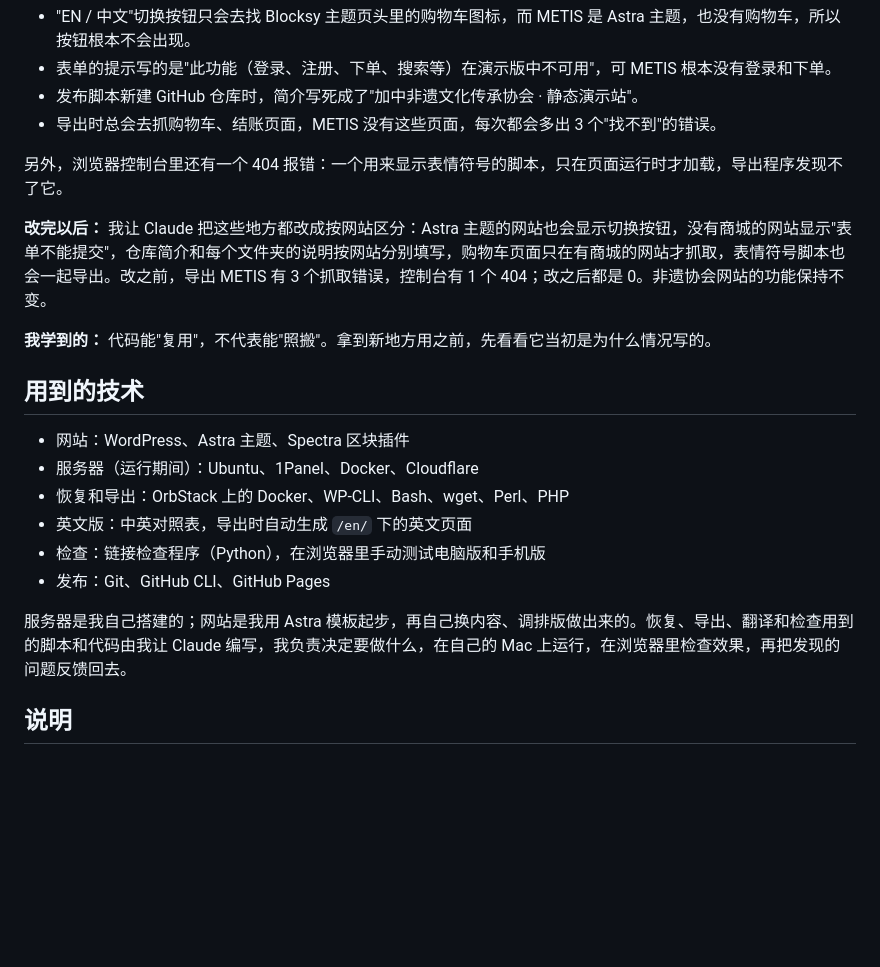
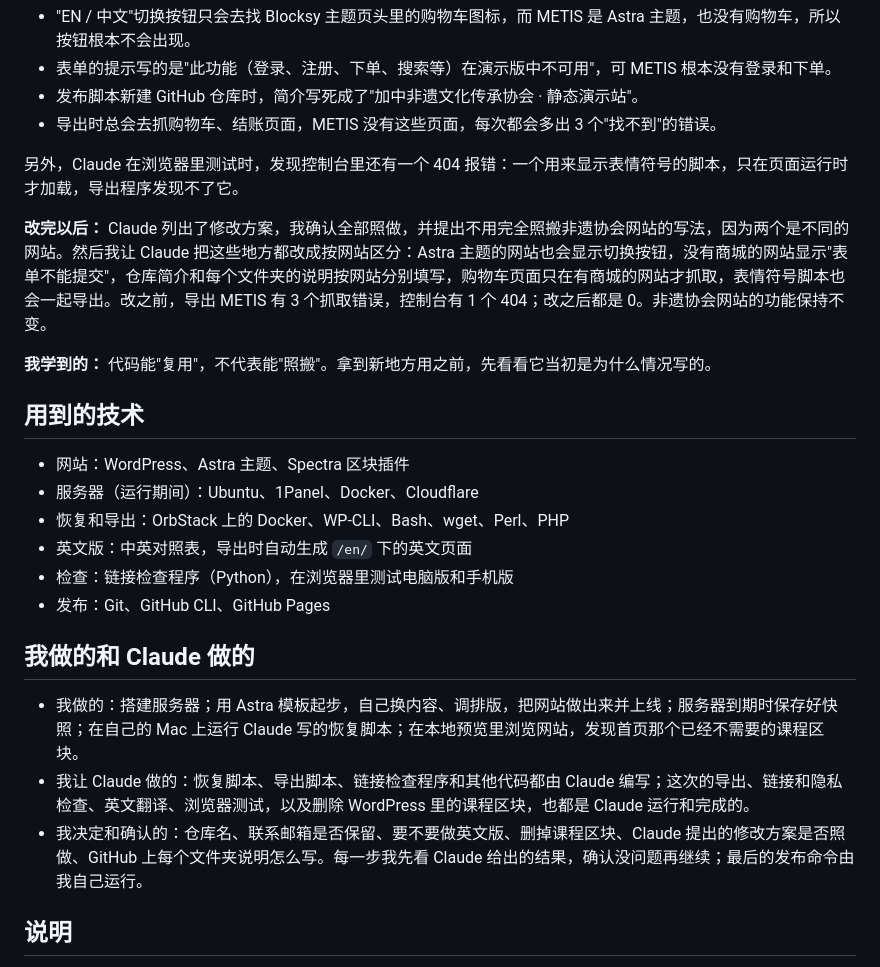
Before and after one commit to otyswkydo/yunlian-metis-demo, a Markdown page: README.zh-CN.md, the part around one of its changes. GitHub-like rendering; blank space fills up the shorter version.

```diff
--- a/README.zh-CN.md
+++ b/README.zh-CN.md
@@ -93,9 +93,9 @@ WordPress 把页面的设计设置（颜色、字号等）当成一段文字存
 - 发布脚本新建 GitHub 仓库时，简介写死成了"加中非遗文化传承协会 · 静态演示站"。
 - 导出时总会去抓购物车、结账页面，METIS 没有这些页面，每次都会多出 3 个"找不到"的错误。
 
-另外，浏览器控制台里还有一个 404 报错：一个用来显示表情符号的脚本，只在页面运行时才加载，导出程序发现不了它。
+另外，Claude 在浏览器里测试时，发现控制台里还有一个 404 报错：一个用来显示表情符号的脚本，只在页面运行时才加载，导出程序发现不了它。
 
-**改完以后：** 我让 Claude 把这些地方都改成按网站区分：Astra 主题的网站也会显示切换按钮，没有商城的网站显示"表单不能提交"，仓库简介和每个文件夹的说明按网站分别填写，购物车页面只在有商城的网站才抓取，表情符号脚本也会一起导出。改之前，导出 METIS 有 3 个抓取错误，控制台有 1 个 404；改之后都是 0。非遗协会网站的功能保持不变。
+**改完以后：** Claude 列出了修改方案，我确认全部照做，并提出不用完全照搬非遗协会网站的写法，因为两个是不同的网站。然后我让 Claude 把这些地方都改成按网站区分：Astra 主题的网站也会显示切换按钮，没有商城的网站显示"表单不能提交"，仓库简介和每个文件夹的说明按网站分别填写，购物车页面只在有商城的网站才抓取，表情符号脚本也会一起导出。改之前，导出 METIS 有 3 个抓取错误，控制台有 1 个 404；改之后都是 0。非遗协会网站的功能保持不变。
 
 **我学到的：** 代码能"复用"，不代表能"照搬"。拿到新地方用之前，先看看它当初是为什么情况写的。
 
@@ -105,10 +105,14 @@ WordPress 把页面的设计设置（颜色、字号等）当成一段文字存
 - 服务器（运行期间）：Ubuntu、1Panel、Docker、Cloudflare
 - 恢复和导出：OrbStack 上的 Docker、WP-CLI、Bash、wget、Perl、PHP
 - 英文版：中英对照表，导出时自动生成 `/en/` 下的英文页面
-- 检查：链接检查程序（Python），在浏览器里手动测试电脑版和手机版
+- 检查：链接检查程序（Python），在浏览器里测试电脑版和手机版
 - 发布：Git、GitHub CLI、GitHub Pages
 
-服务器是我自己搭建的；网站是我用 Astra 模板起步，再自己换内容、调排版做出来的。恢复、导出、翻译和检查用到的脚本和代码由我让 Claude 编写，我负责决定要做什么，在自己的 Mac 上运行，在浏览器里检查效果，再把发现的问题反馈回去。
+## 我做的和 Claude 做的
+
+- 我做的：搭建服务器；用 Astra 模板起步，自己换内容、调排版，把网站做出来并上线；服务器到期时保存好快照；在自己的 Mac 上运行 Claude 写的恢复脚本；在本地预览里浏览网站，发现首页那个已经不需要的课程区块。
+- 我让 Claude 做的：恢复脚本、导出脚本、链接检查程序和其他代码都由 Claude 编写；这次的导出、链接和隐私检查、英文翻译、浏览器测试，以及删除 WordPress 里的课程区块，也都是 Claude 运行和完成的。
+- 我决定和确认的：仓库名、联系邮箱是否保留、要不要做英文版、删掉课程区块、Claude 提出的修改方案是否照做、GitHub 上每个文件夹说明怎么写。每一步我先看 Claude 给出的结果，确认没问题再继续；最后的发布命令由我自己运行。
 
 ## 说明
 
```
Also changed, not shown: other parts of README.zh-CN.md (+13 -13 lines).
